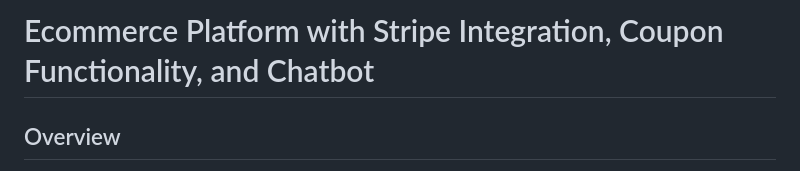
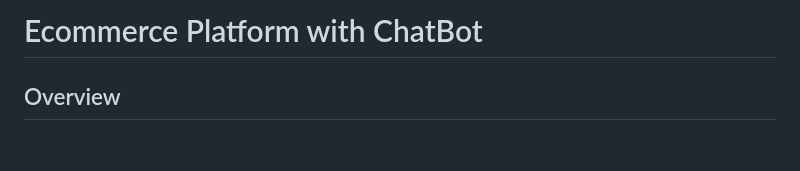
Before and after one commit to khyatig0206/My_ecommerce_store, a Markdown page: README.md, the part around the change. Rendered like a GitHub page; blank space fills up the shorter version.

```diff
--- a/README.md
+++ b/README.md
@@ -1,5 +1,5 @@
 
-# Ecommerce Platform with Stripe Integration, Coupon Functionality, and Chatbot
+# Ecommerce Platform with ChatBot
 
 ## Overview
 
```
